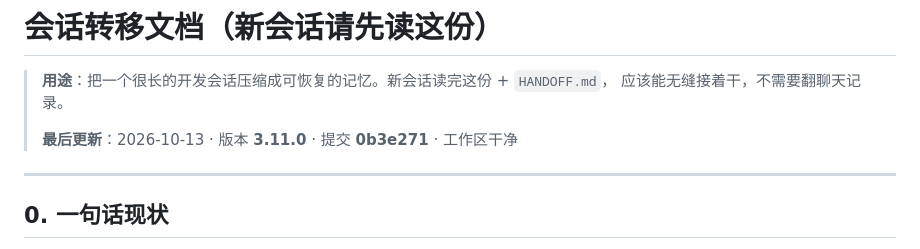
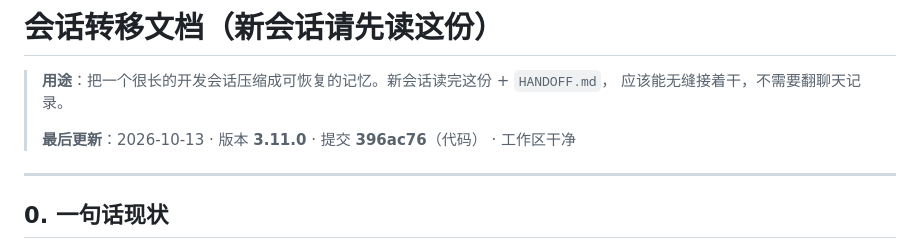
Before and after one commit to KJHAJKSLFHA/echolingo, a Markdown page: SESSION-HANDOFF.md, the part around the change. GitHub-like rendering.

```diff
--- a/SESSION-HANDOFF.md
+++ b/SESSION-HANDOFF.md
@@ -3,7 +3,7 @@
 > **用途**：把一个很长的开发会话压缩成可恢复的记忆。新会话读完这份 + `HANDOFF.md`，
 > 应该能无缝接着干，不需要翻聊天记录。
 >
-> **最后更新**：2026-10-13 · 版本 **3.11.0** · 提交 **0b3e271** · 工作区干净
+> **最后更新**：2026-10-13 · 版本 **3.11.0** · 提交 **396ac76**（代码） · 工作区干净
 
 ---
 
```
Also changed, not shown: HANDOFF.md (+1 -1 lines).
